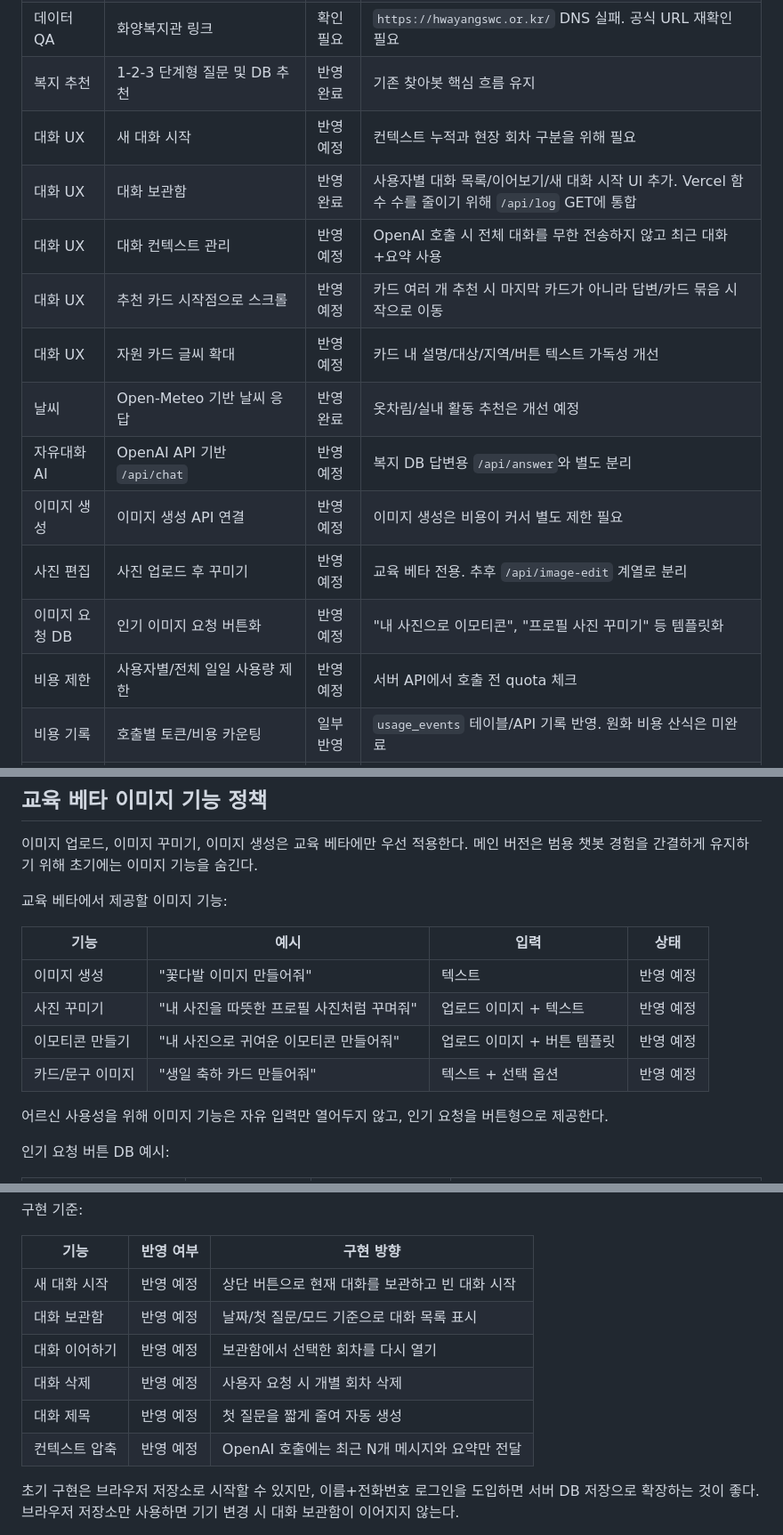
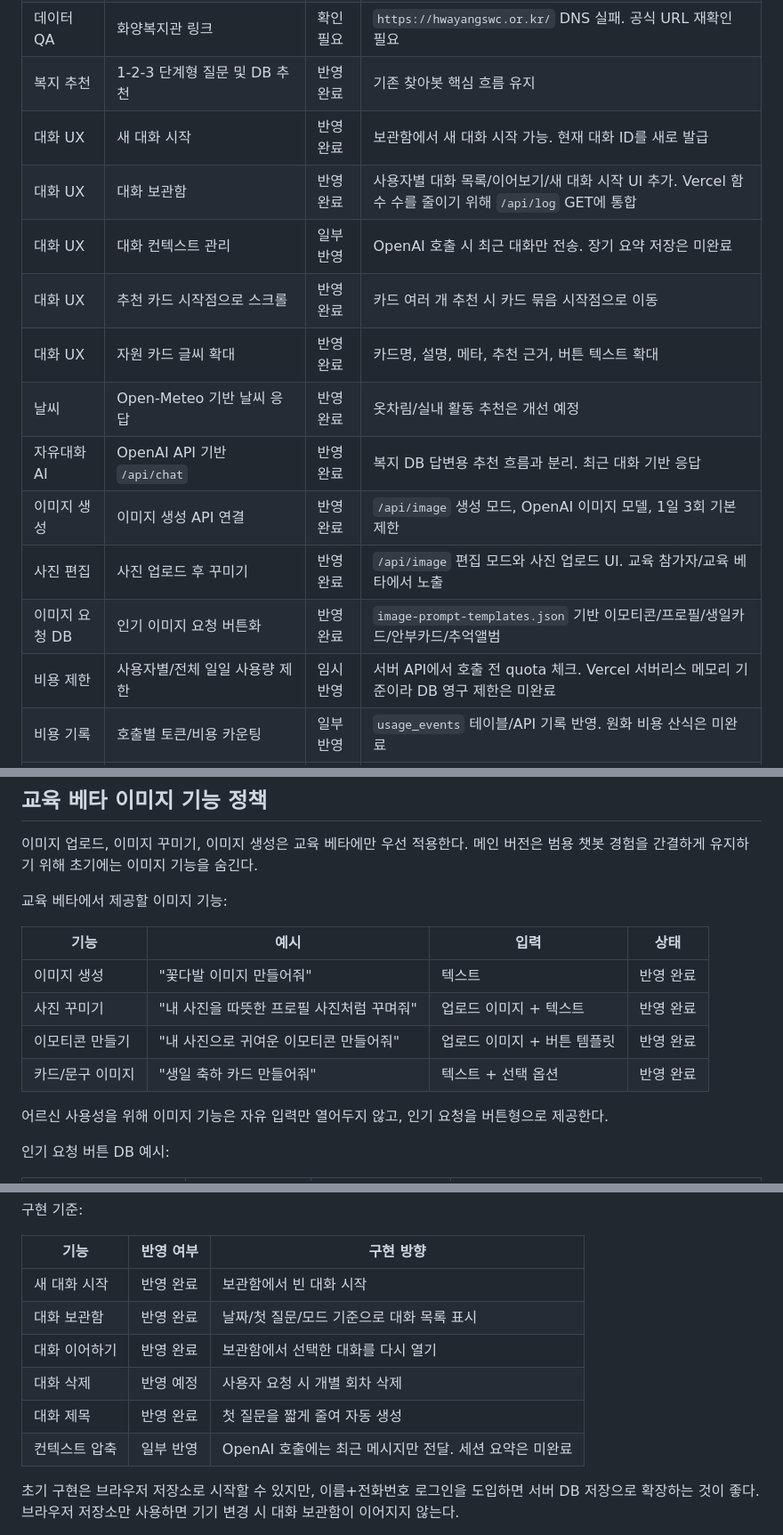
Before and after one commit to yeogyung/welfare-resource-finder, a Markdown page: docs/project-history-and-status.md, 3 parts joined by grey strips. Shown at 89% size. Rendered like a GitHub page.

Commit message:
docs: update implementation status

```diff
--- a/docs/project-history-and-status.md
+++ b/docs/project-history-and-status.md
@@ -58,17 +58,17 @@
 | 데이터 QA | 자양복지관 링크 | 반영 예정 | `https://jayangsw.or.kr/` 대신 `https://www.jayang.or.kr/` 후보 확인 |
 | 데이터 QA | 화양복지관 링크 | 확인 필요 | `https://hwayangswc.or.kr/` DNS 실패. 공식 URL 재확인 필요 |
 | 복지 추천 | 1-2-3 단계형 질문 및 DB 추천 | 반영 완료 | 기존 찾아봇 핵심 흐름 유지 |
-| 대화 UX | 새 대화 시작 | 반영 예정 | 컨텍스트 누적과 현장 회차 구분을 위해 필요 |
+| 대화 UX | 새 대화 시작 | 반영 완료 | 보관함에서 새 대화 시작 가능. 현재 대화 ID를 새로 발급 |
 | 대화 UX | 대화 보관함 | 반영 완료 | 사용자별 대화 목록/이어보기/새 대화 시작 UI 추가. Vercel 함수 수를 줄이기 위해 `/api/log` GET에 통합 |
-| 대화 UX | 대화 컨텍스트 관리 | 반영 예정 | OpenAI 호출 시 전체 대화를 무한 전송하지 않고 최근 대화+요약 사용 |
-| 대화 UX | 추천 카드 시작점으로 스크롤 | 반영 예정 | 카드 여러 개 추천 시 마지막 카드가 아니라 답변/카드 묶음 시작으로 이동 |
-| 대화 UX | 자원 카드 글씨 확대 | 반영 예정 | 카드 내 설명/대상/지역/버튼 텍스트 가독성 개선 |
+| 대화 UX | 대화 컨텍스트 관리 | 일부 반영 | OpenAI 호출 시 최근 대화만 전송. 장기 요약 저장은 미완료 |
+| 대화 UX | 추천 카드 시작점으로 스크롤 | 반영 완료 | 카드 여러 개 추천 시 카드 묶음 시작점으로 이동 |
+| 대화 UX | 자원 카드 글씨 확대 | 반영 완료 | 카드명, 설명, 메타, 추천 근거, 버튼 텍스트 확대 |
 | 날씨 | Open-Meteo 기반 날씨 응답 | 반영 완료 | 옷차림/실내 활동 추천은 개선 예정 |
-| 자유대화 AI | OpenAI API 기반 `/api/chat` | 반영 예정 | 복지 DB 답변용 `/api/answer`와 별도 분리 |
-| 이미지 생성 | 이미지 생성 API 연결 | 반영 예정 | 이미지 생성은 비용이 커서 별도 제한 필요 |
-| 사진 편집 | 사진 업로드 후 꾸미기 | 반영 예정 | 교육 베타 전용. 추후 `/api/image-edit` 계열로 분리 |
-| 이미지 요청 DB | 인기 이미지 요청 버튼화 | 반영 예정 | "내 사진으로 이모티콘", "프로필 사진 꾸미기" 등 템플릿화 |
-| 비용 제한 | 사용자별/전체 일일 사용량 제한 | 반영 예정 | 서버 API에서 호출 전 quota 체크 |
+| 자유대화 AI | OpenAI API 기반 `/api/chat` | 반영 완료 | 복지 DB 답변용 추천 흐름과 분리. 최근 대화 기반 응답 |
+| 이미지 생성 | 이미지 생성 API 연결 | 반영 완료 | `/api/image` 생성 모드, OpenAI 이미지 모델, 1일 3회 기본 제한 |
+| 사진 편집 | 사진 업로드 후 꾸미기 | 반영 완료 | `/api/image` 편집 모드와 사진 업로드 UI. 교육 참가자/교육 베타에서 노출 |
+| 이미지 요청 DB | 인기 이미지 요청 버튼화 | 반영 완료 | `image-prompt-templates.json` 기반 이모티콘/프로필/생일카드/안부카드/추억앨범 |
+| 비용 제한 | 사용자별/전체 일일 사용량 제한 | 임시 반영 | 서버 API에서 호출 전 quota 체크. Vercel 서버리스 메모리 기준이라 DB 영구 제한은 미완료 |
 | 비용 기록 | 호출별 토큰/비용 카운팅 | 일부 반영 | `usage_events` 테이블/API 기록 반영. 원화 비용 산식은 미완료 |
 | 이용 주체 선택 | 일반 이용자/교육 참가자/활동가·운영자 첫 선택 | 반영 완료 | 아이콘 카드 + 선택 즉시 다음 단계 이동 + 로컬 저장 |
 | 로그인 | 이름 + 전화번호 기반 간편 로그인 | 반영 완료 | Supabase `app_users` 저장 확인 완료 |
@@ -151,10 +151,10 @@ OpenAI도 가능하면 프로젝트를 분리한다.
 
 | 기능 | 예시 | 입력 | 상태 |
 |---|---|---|---|
-| 이미지 생성 | "꽃다발 이미지 만들어줘" | 텍스트 | 반영 예정 |
-| 사진 꾸미기 | "내 사진을 따뜻한 프로필 사진처럼 꾸며줘" | 업로드 이미지 + 텍스트 | 반영 예정 |
-| 이모티콘 만들기 | "내 사진으로 귀여운 이모티콘 만들어줘" | 업로드 이미지 + 버튼 템플릿 | 반영 예정 |
-| 카드/문구 이미지 | "생일 축하 카드 만들어줘" | 텍스트 + 선택 옵션 | 반영 예정 |
+| 이미지 생성 | "꽃다발 이미지 만들어줘" | 텍스트 | 반영 완료 |
+| 사진 꾸미기 | "내 사진을 따뜻한 프로필 사진처럼 꾸며줘" | 업로드 이미지 + 텍스트 | 반영 완료 |
+| 이모티콘 만들기 | "내 사진으로 귀여운 이모티콘 만들어줘" | 업로드 이미지 + 버튼 템플릿 | 반영 완료 |
+| 카드/문구 이미지 | "생일 축하 카드 만들어줘" | 텍스트 + 선택 옵션 | 반영 완료 |
 
 어르신 사용성을 위해 이미지 기능은 자유 입력만 열어두지 않고, 인기 요청을 버튼형으로 제공한다.
 
@@ -242,12 +242,12 @@ OpenAI도 가능하면 프로젝트를 분리한다.
 
 | 기능 | 반영 여부 | 구현 방향 |
 |---|---|---|
-| 새 대화 시작 | 반영 예정 | 상단 버튼으로 현재 대화를 보관하고 빈 대화 시작 |
-| 대화 보관함 | 반영 예정 | 날짜/첫 질문/모드 기준으로 대화 목록 표시 |
-| 대화 이어하기 | 반영 예정 | 보관함에서 선택한 회차를 다시 열기 |
+| 새 대화 시작 | 반영 완료 | 보관함에서 빈 대화 시작 |
+| 대화 보관함 | 반영 완료 | 날짜/첫 질문/모드 기준으로 대화 목록 표시 |
+| 대화 이어하기 | 반영 완료 | 보관함에서 선택한 대화를 다시 열기 |
 | 대화 삭제 | 반영 예정 | 사용자 요청 시 개별 회차 삭제 |
-| 대화 제목 | 반영 예정 | 첫 질문을 짧게 줄여 자동 생성 |
-| 컨텍스트 압축 | 반영 예정 | OpenAI 호출에는 최근 N개 메시지와 요약만 전달 |
+| 대화 제목 | 반영 완료 | 첫 질문을 짧게 줄여 자동 생성 |
+| 컨텍스트 압축 | 일부 반영 | OpenAI 호출에는 최근 메시지만 전달. 세션 요약은 미완료 |
 
 초기 구현은 브라우저 저장소로 시작할 수 있지만, 이름+전화번호 로그인을 도입하면 서버 DB 저장으로 확장하는 것이 좋다. 브라우저 저장소만 사용하면 기기 변경 시 대화 보관함이 이어지지 않는다.
 
```
Also changed, not shown: other parts of docs/project-history-and-status.md (+4 -4 lines).
